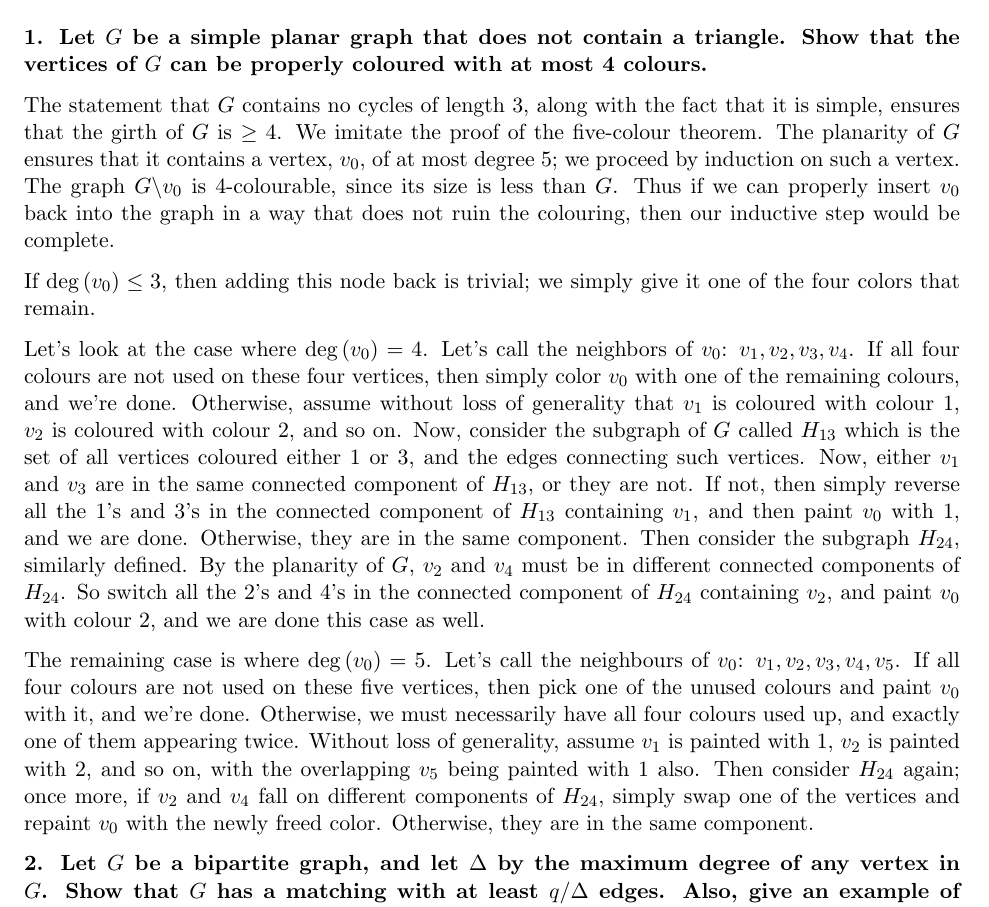
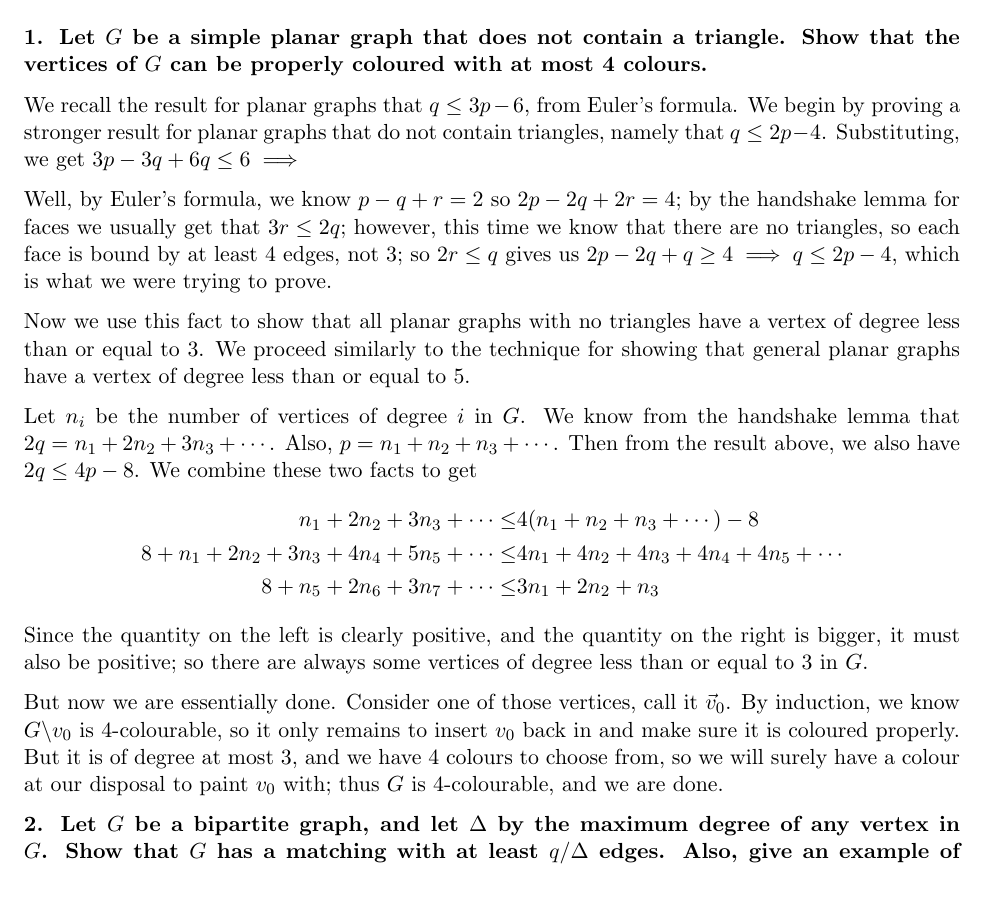
Before and after one commit to apetresc/Codebook, a LaTeX document (math/Math 249/Ass06.tex): part of page 1 of 3, cut so that both start at the same text. Compiled offline with pdfLaTeX.

Commit message:
Finally finished problem 1, assignment 6, math 249. Thank you Veronica!!  <3
git-svn-id: http://adrian-codebook.googlecode.com/svn/trunk@37 55ccf466-af36-0410-98ff-9bf4f5876405

```diff
--- a/math/Math 249/Ass06.tex
+++ b/math/Math 249/Ass06.tex
@@ -20,13 +20,21 @@
 
 \textbf{1. Let $G$ be a simple planar graph that does not contain a triangle. Show that the vertices of $G$ can be properly coloured with at most 4 colours.}
 
-The statement that $G$ contains no cycles of length 3, along with the fact that it is simple, ensures that the girth of $G$ is $\geq4$. We imitate the proof of the five-colour theorem. The planarity of $G$ ensures that it contains a vertex, $v_0$, of at most degree 5; we proceed by induction on such a vertex. The graph $G\backslash v_0$ is 4-colourable, since its size is less than $G$. Thus if we can properly insert $v_0$ back into the graph in a way that does not ruin the colouring, then our inductive step would be complete.
+We recall the result for planar graphs that $q\leq3p-6$, from Euler's formula. We begin by proving a stronger result for planar graphs that do not contain triangles, namely that $q\leq2p-4$. Substituting, we get $3p-3q+6q\leq6\implies$
 
-If $\deg{(v_0)}\leq3$, then adding this node back is trivial; we simply give it one of the four colors that remain.
+Well, by Euler's formula, we know $p-q+r=2$ so $2p-2q+2r=4$; by the handshake lemma for faces we usually get that $3r\leq2q$; however, this time we know that there are no triangles, so each face is bound by at least 4 edges, not 3; so $2r\leq q$ gives us $2p-2q+q\geq4\implies q\leq2p-4$, which is what we were trying to prove.
 
-Let's look at the case where $\deg{(v_0)}=4$. Let's call the neighbors of $v_0$: $v_1,v_2,v_3,v_4$. If all four colours are not used on these four vertices, then simply color $v_0$ with one of the remaining colours, and we're done. Otherwise, assume without loss of generality that $v_1$ is coloured with colour 1, $v_2$ is coloured with colour 2, and so on. Now, consider the subgraph of $G$ called $H_{13}$ which is the set of all vertices coloured either $1$ or $3$, and the edges connecting such vertices. Now, either $v_1$ and $v_3$ are in the same connected component of $H_{13}$, or they are not. If not, then simply reverse all the 1's and 3's in the connected component of $H_{13}$ containing $v_1$, and then paint $v_0$ with $1$, and we are done. Otherwise, they are in the same component. Then consider the subgraph $H_{24}$, similarly defined. By the planarity of $G$, $v_2$ and $v_4$ must be in different connected components of $H_{24}$. So switch all the 2's and 4's in the connected component of $H_{24}$ containing $v_2$, and paint $v_0$ with colour 2, and we are done this case as well.
+Now we use this fact to show that all planar graphs with no triangles have a vertex of degree less than or equal to 3. We proceed similarly to the technique for showing that general planar graphs have a vertex of degree less than or equal to 5.
 
-The remaining case is where $\deg{(v_0)}=5$. Let's call the neighbours of $v_0$: $v_1, v_2, v_3, v_4, v_5$. If all four colours are not used on these five vertices, then pick one of the unused colours and paint $v_0$ with it, and we're done. Otherwise, we must necessarily have all four colours used up, and exactly one of them appearing twice. Without loss of generality, assume $v_1$ is painted with 1, $v_2$ is painted with 2, and so on, with the overlapping $v_5$ being painted with 1 also. Then consider $H_{24}$ again; once more, if $v_2$ and $v_4$ fall on different components of $H_{24}$, simply swap one of the vertices and repaint $v_0$ with the newly freed color. Otherwise, they are in the same component.
+Let $n_i$ be the number of vertices of degree $i$ in $G$. We know from the handshake lemma that $2q=n_1+2n_2+3n_3+\cdots$. Also, $p=n_1+n_2+n_3+\cdots$. Then from the result above, we also have $2q\leq4p-8$. We combine these two facts to get
+\begin{align*}
+	n_1+2n_2+3n_3+\cdots\leq&4(n_1+n_2+n_3+\cdots)-8\\
+	8+n_1+2n_2+3n_3+4n_4+5n_5+\cdots\leq&4n_1+4n_2+4n_3+4n_4+4n_5+\cdots\\
+	8+n_5+2n_6+3n_7+\cdots\leq&3n_1+2n_2+n_3
+	\end{align*}
+Since the quantity on the left is clearly positive, and the quantity on the right is bigger, it must also be positive; so there are always some vertices of degree less than or equal to 3 in $G$.
+
+But now we are essentially done. Consider one of those vertices, call it $\vec v_0$. By induction, we know $G\backslash v_0$ is 4-colourable, so it only remains to insert $v_0$ back in and make sure it is coloured properly. But it is of degree at most 3, and we have 4 colours to choose from, so we will surely have a colour at our disposal to paint $v_0$ with; thus $G$ is 4-colourable, and we are done.
 
 \textbf{2. Let $G$ be a bipartite graph, and let $\Delta$ by the maximum degree of any vertex in $G$. Show that $G$ has a matching with at least $q/\Delta$ edges. Also, give an example of a non-bipartite graph for which this lower bound on the size of a matching is not true.}
 
```
